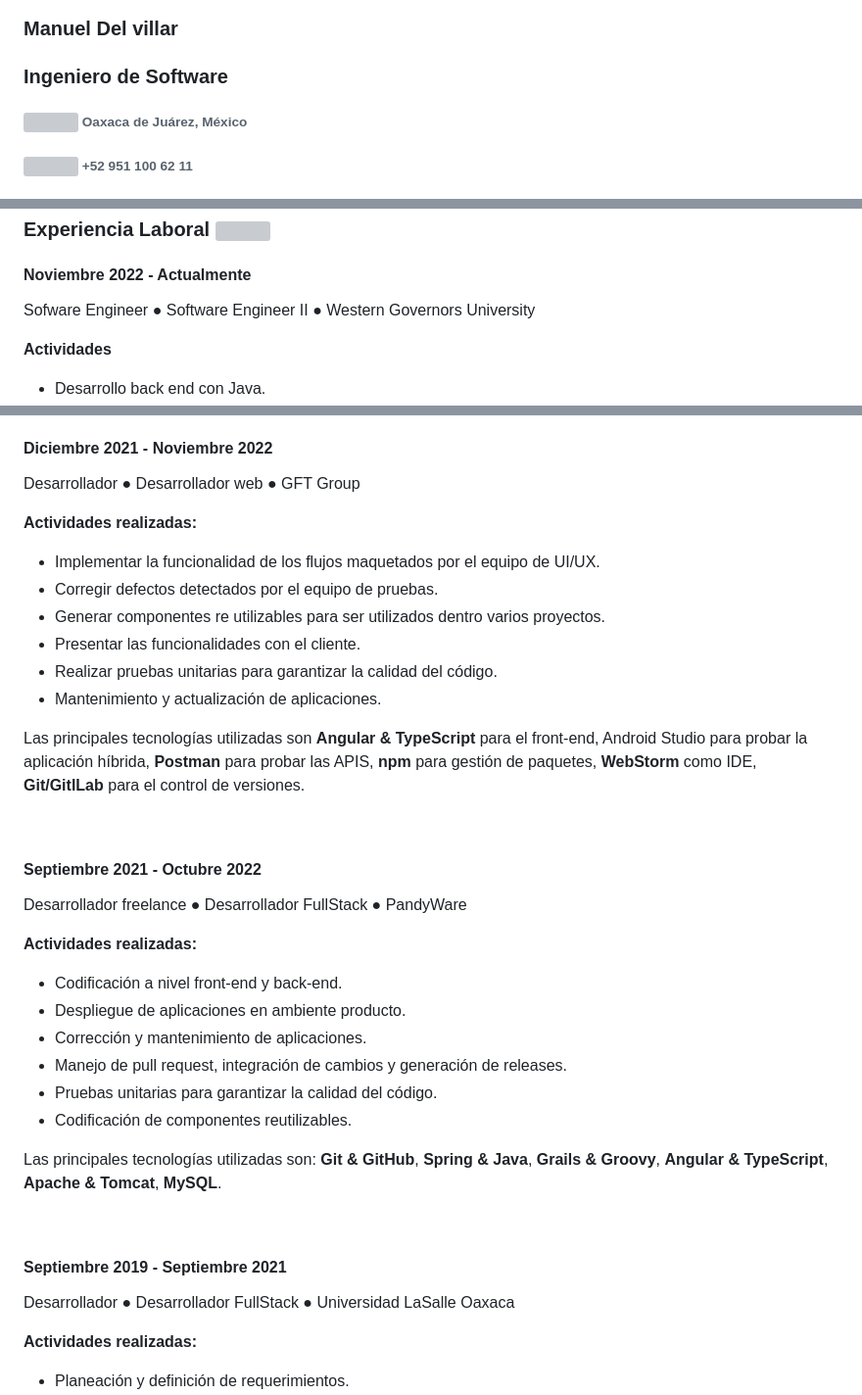
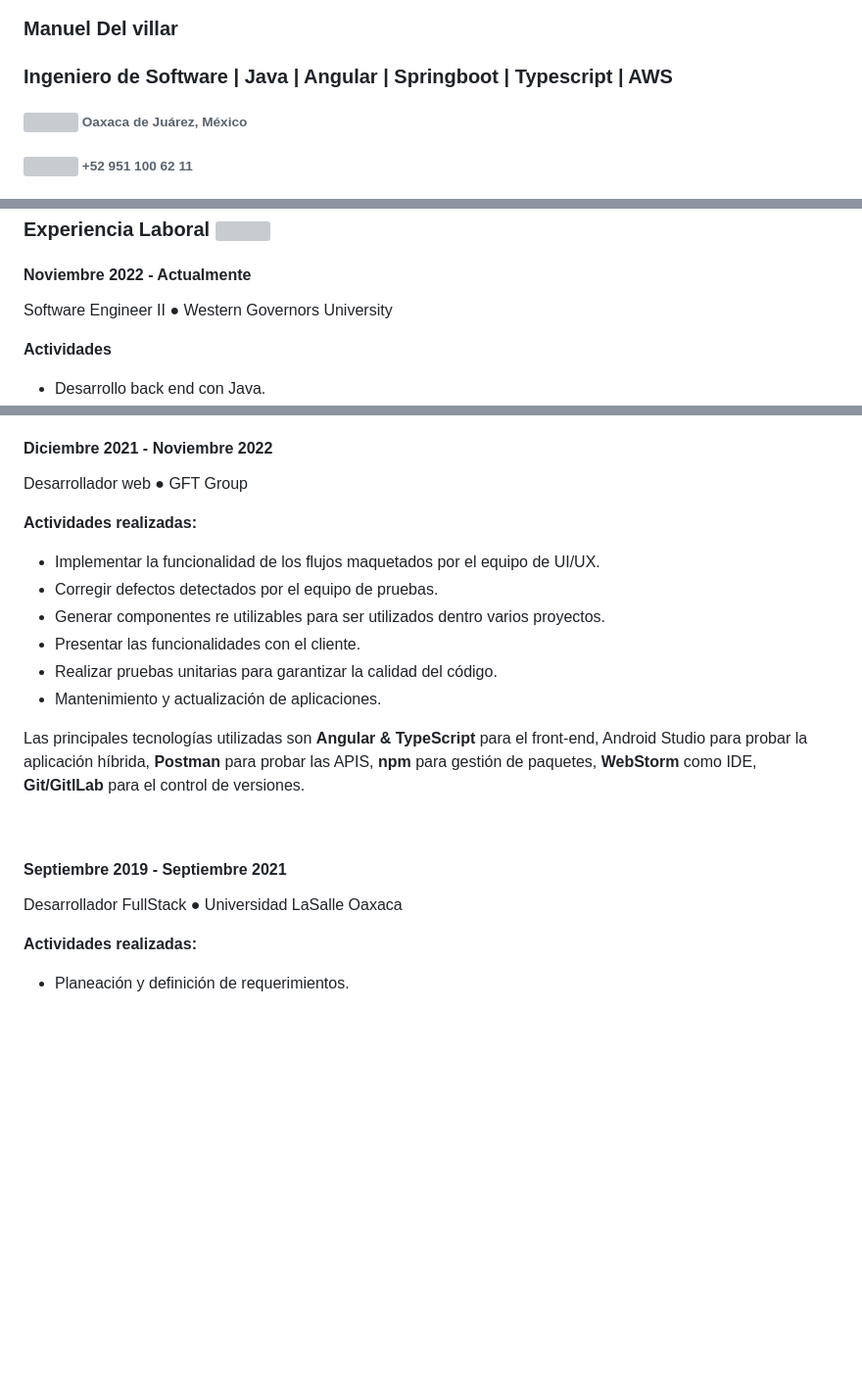
Before and after one commit to ziceck/ziceck.github.io, a Markdown page: index.md, 3 parts joined by grey strips. Shown at 98% size. Rendered like a GitHub page; blank space fills up the shorter version; grey boxes are pictures that could not be loaded.

Commit message:
Revise job titles and remove freelance experience
Updated job titles and descriptions for clarity. Removed outdated freelance experience section.

```diff
--- a/index.md
+++ b/index.md
@@ -7,7 +4,7 @@
       	Manuel Del villar
       </h3>
       <h3 style="color: black; margin-top: 3px; margin-bottom: 3px;">
-       Ingeniero de Software
+       Ingeniero de Software | Java | Angular | Springboot | Typescript | AWS
       </h3>
       <h6 style="color: black; margin-top: 3px; margin-bottom: 3px;">
        <img src="place_black_24dp.svg" style="background: #d0f0c0;"> Oaxaca de Juárez, México
@@ -102,7 +99,7 @@ Ingeniero de Software Java/Angular con 7+ años de experiencia desarrollando apl
 ### Experiencia Laboral ![](work_black_24dp.svg)
 
 #### Noviembre 2022 - Actualmente
-Sofware Engineer ● Software Engineer II ● Western Governors University
+Software Engineer II ● Western Governors University
 
 **Actividades**
 - Desarrollo back end con Java.
@@ -117,7 +114,7 @@ Sofware Engineer ● Software Engineer II ● Western Governors University
 
 #### Diciembre 2021 - Noviembre 2022
 
-Desarrollador ● Desarrollador web ● GFT Group
+Desarrollador web ● GFT Group
 
 **Actividades realizadas:**
 
@@ -132,29 +129,10 @@ Las principales tecnologías utilizadas son **Angular & TypeScript** para el fro
 
 <br>
 
-#### Septiembre 2021 - Octubre 2022
-
-Desarrollador freelance ● Desarrollador FullStack ● PandyWare
-
-**Actividades realizadas:**
-
-- Codificación a nivel front-end y back-end.
-- Despliegue de aplicaciones en ambiente producto.
-- Corrección y mantenimiento de aplicaciones.
-- Manejo de pull request, integración de cambios y generación de releases.
-- Pruebas unitarias para garantizar la calidad del código.
-- Codificación de componentes reutilizables.
-
-
-
-Las principales tecnologías utilizadas son: **Git & GitHub**, **Spring & Java**, **Grails & Groovy**, **Angular & TypeScript**, **Apache & Tomcat**, **MySQL**.
-
-
-<br>
 
 #### Septiembre 2019 - Septiembre 2021
 
-Desarrollador ● Desarrollador FullStack ● Universidad LaSalle Oaxaca
+Desarrollador FullStack ● Universidad LaSalle Oaxaca
 
 **Actividades realizadas:**
 
```
Also changed, not shown: other parts of index.md (+1 -4 lines).
